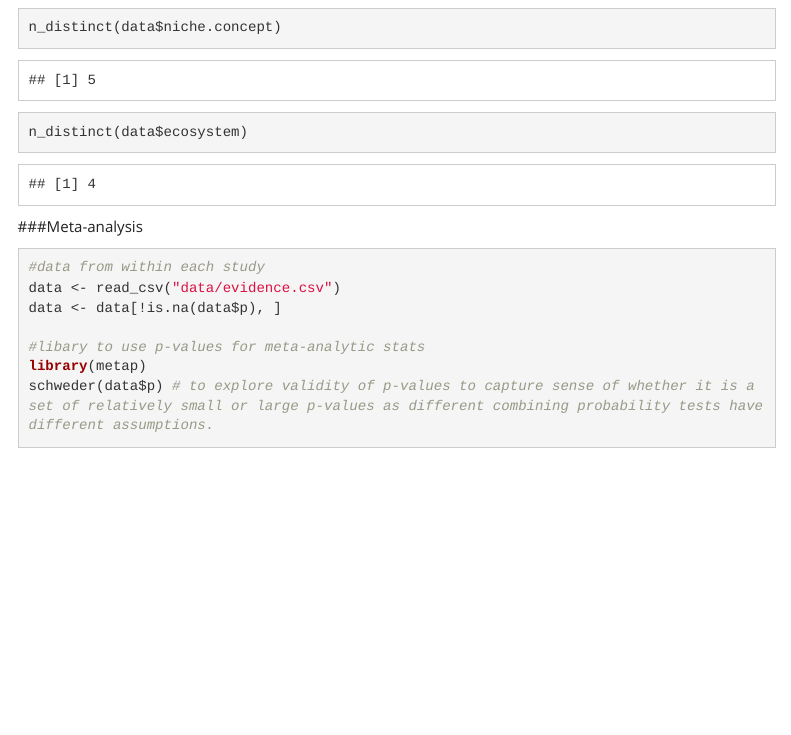
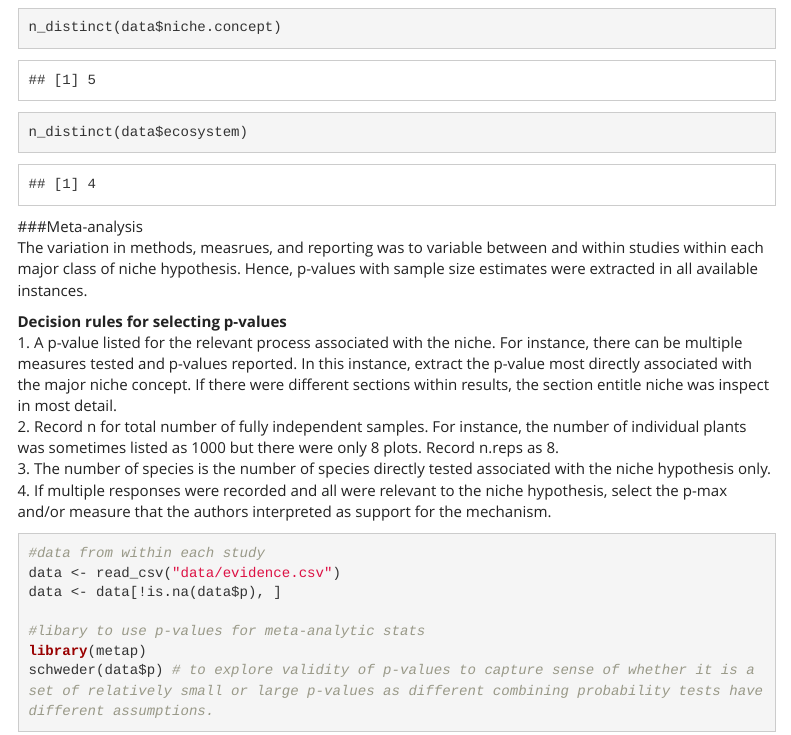
Before and after one commit to diegosotomayor/desert.niche.facilitation, an R Markdown document (index.Rmd): the page in a window 1100 px wide, from 8120 px down. Rendered offline with R 4.5, knitr and Pandoc, with nearby package versions; code that draws random numbers runs with fixed seeds of ours; some code elsewhere in the file could not run offline; menus at the side of the page are left out.

Commit message:
added meta-data on p-value extraction

````diff
--- a/index.Rmd
+++ b/index.Rmd
@@ -148,6 +148,15 @@ n_distinct(data$ecosystem)
 ```
 
 ###Meta-analysis
+The variation in methods, measrues, and reporting was to variable between and within studies within each major class of niche hypothesis. Hence, p-values with sample size estimates were extracted in all available instances.
+
+**Decision rules for selecting p-values**
+1. A p-value listed for the relevant process associated with the niche.  For instance, there can be multiple measures tested and p-values reported. In this instance, extract the p-value most directly associated with the major niche concept.  If there were different sections within results, the section entitle niche was inspect in most detail.
+2. Record n for total number of fully independent samples.  For instance, the number of individual plants was sometimes listed as 1000 but there were only 8 plots.  Record n.reps as 8.
+3. The number of species is the number of species directly tested associated with the niche hypothesis only.
+4. If multiple responses were recorded and all were relevant to the niche hypothesis, select the p-max and/or measure that the authors interpreted as support for the mechanism.
+
+
 ```{r, evidence, warning=FALSE, message=FALSE}
 #data from within each study
 data <- read_csv("data/evidence.csv")
````
